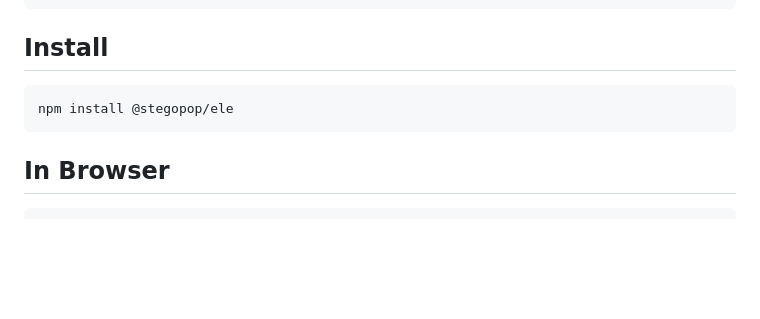
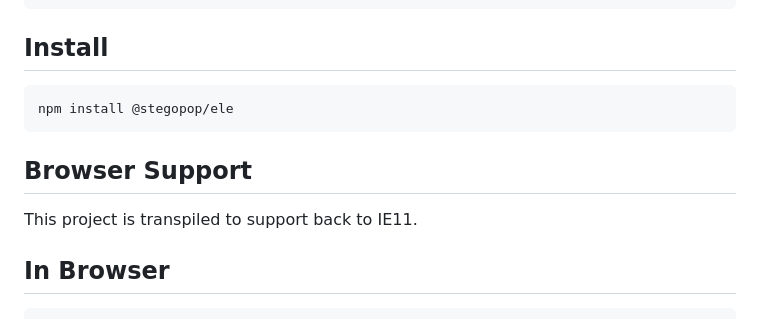
Before and after one commit to nickolasjadams/ele, a Markdown page: README.md, the part around the change. Drawn GitHub-style; blank space fills up the shorter version.

````diff
--- a/README.md
+++ b/README.md
@@ -71,6 +71,10 @@ document.body.appendChild(wrapper);
 npm install @stegopop/ele
 ```
 
+## Browser Support
+
+This project is transpiled to support back to IE11.
+
 ## In Browser
 
 ```
````
